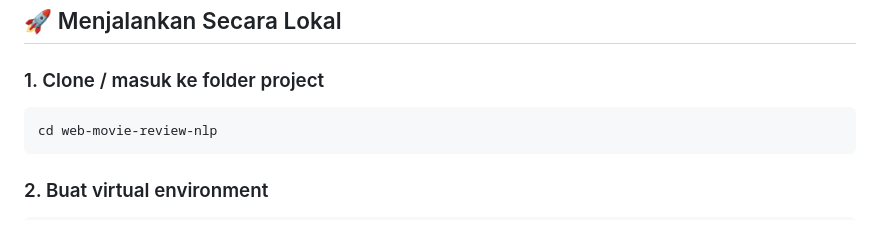
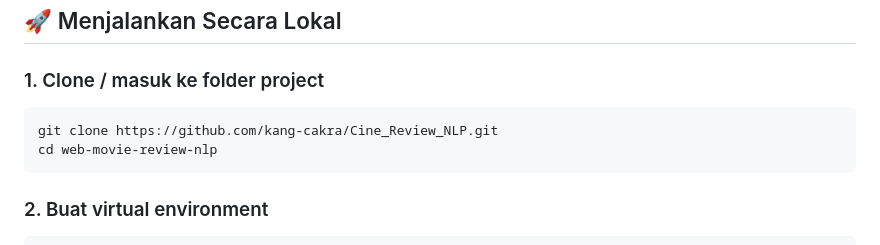
Before and after one commit to kang-cakra/Cine_Review_NLP, a Markdown page: README.md, the part around the change. Drawn GitHub-style.

Commit message:
docs: add git clone command to README installation instructions

````diff
--- a/README.md
+++ b/README.md
@@ -41,6 +41,7 @@ web-movie-review-nlp/
 
 ### 1. Clone / masuk ke folder project
 ```bash
+git clone https://github.com/kang-cakra/Cine_Review_NLP.git
 cd web-movie-review-nlp
 ```
 
````
